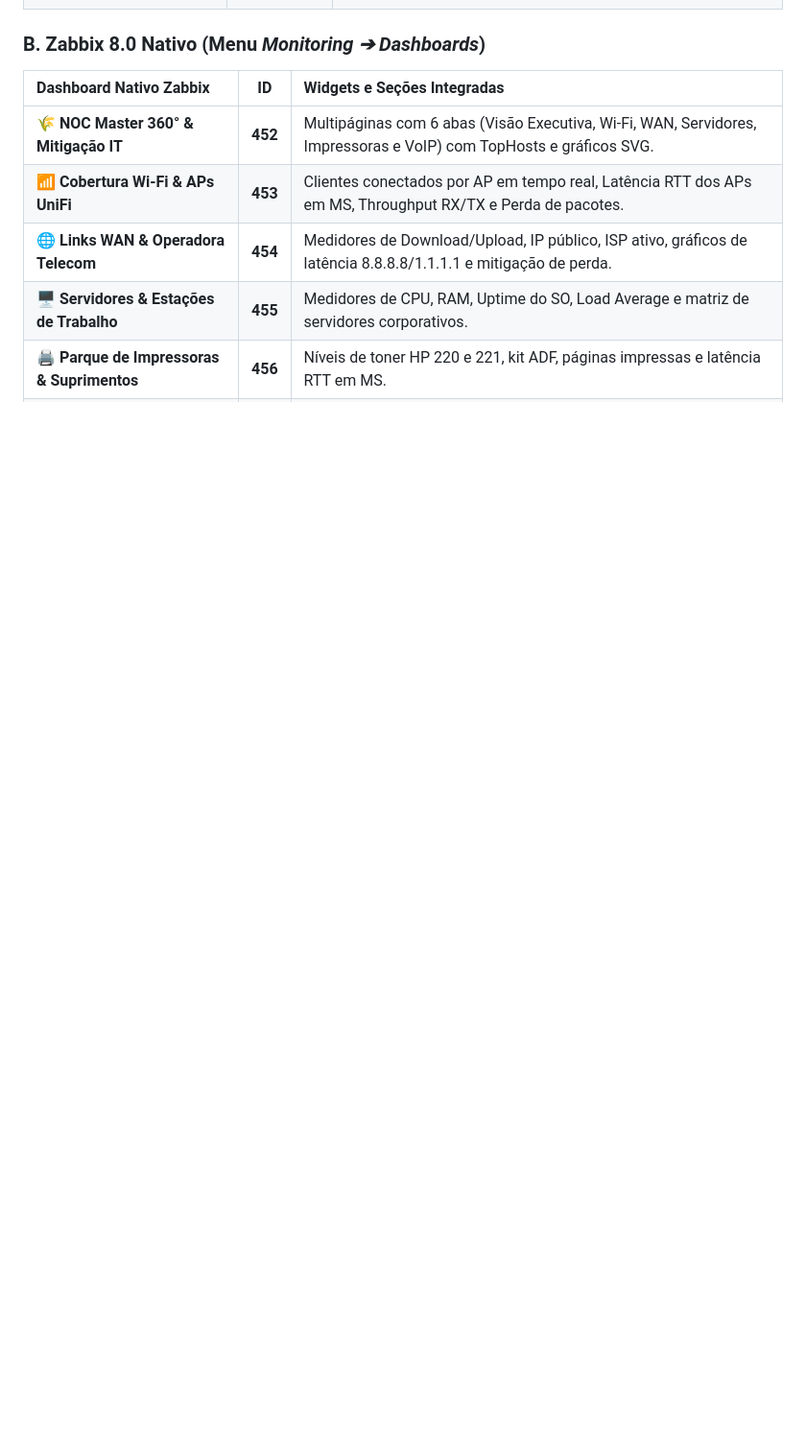
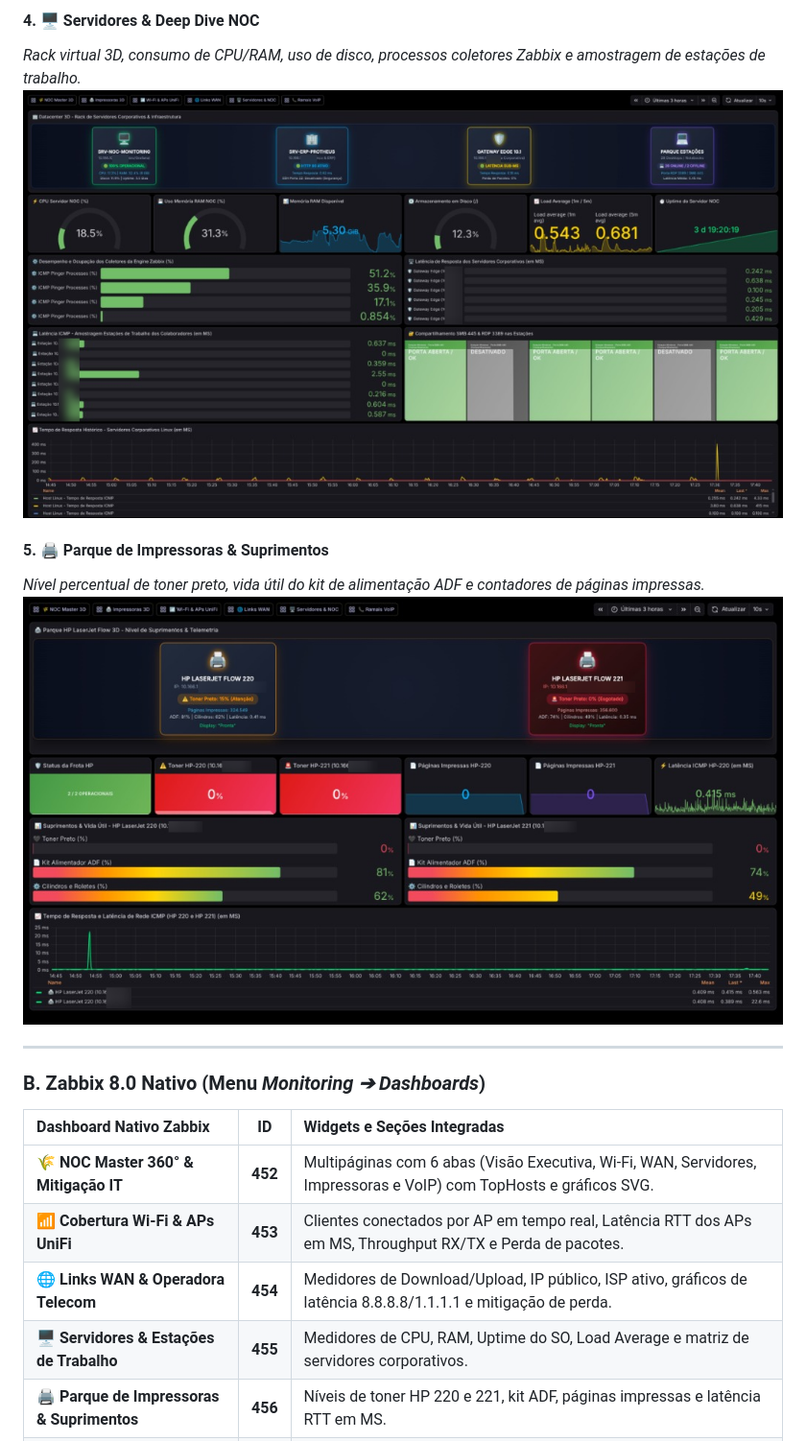
Before and after one commit to targino-tech/Motiroramento-T.I-, a Markdown page: README.md, the part around one of its changes. Shown at 96% size. GitHub-like rendering; pictures changed too: docs/img/04_datacenter_servers_noc.png (added), docs/img/05_impressoras_hp_flow.png (added); blank space fills up the shorter version.

```diff
--- a/README.md
+++ b/README.md
@@ -136,3 +161,12 @@ monitoring/
+#### 4. 🖥️ Servidores & Deep Dive NOC
+*Rack virtual 3D, consumo de CPU/RAM, uso de disco, processos coletores Zabbix e amostragem de estações de trabalho.*
+![Servidores e NOC](docs/img/04_datacenter_servers_noc.png)
+
+#### 5. 🖨️ Parque de Impressoras & Suprimentos
+*Nível percentual de toner preto, vida útil do kit de alimentação ADF e contadores de páginas impressas.*
+![Parque de Impressoras HP Flow](docs/img/05_impressoras_hp_flow.png)
+
+---
 
 ### B. Zabbix 8.0 Nativo (Menu *Monitoring ➔ Dashboards*)
 
```
Also changed, not shown: other parts of README.md (+25 -0 lines), docs/img/01_noc_master_360.png (added), docs/img/02_wifi_unifi_cobertura.png (added), docs/img/03_links_wan_telecom.png (added).
